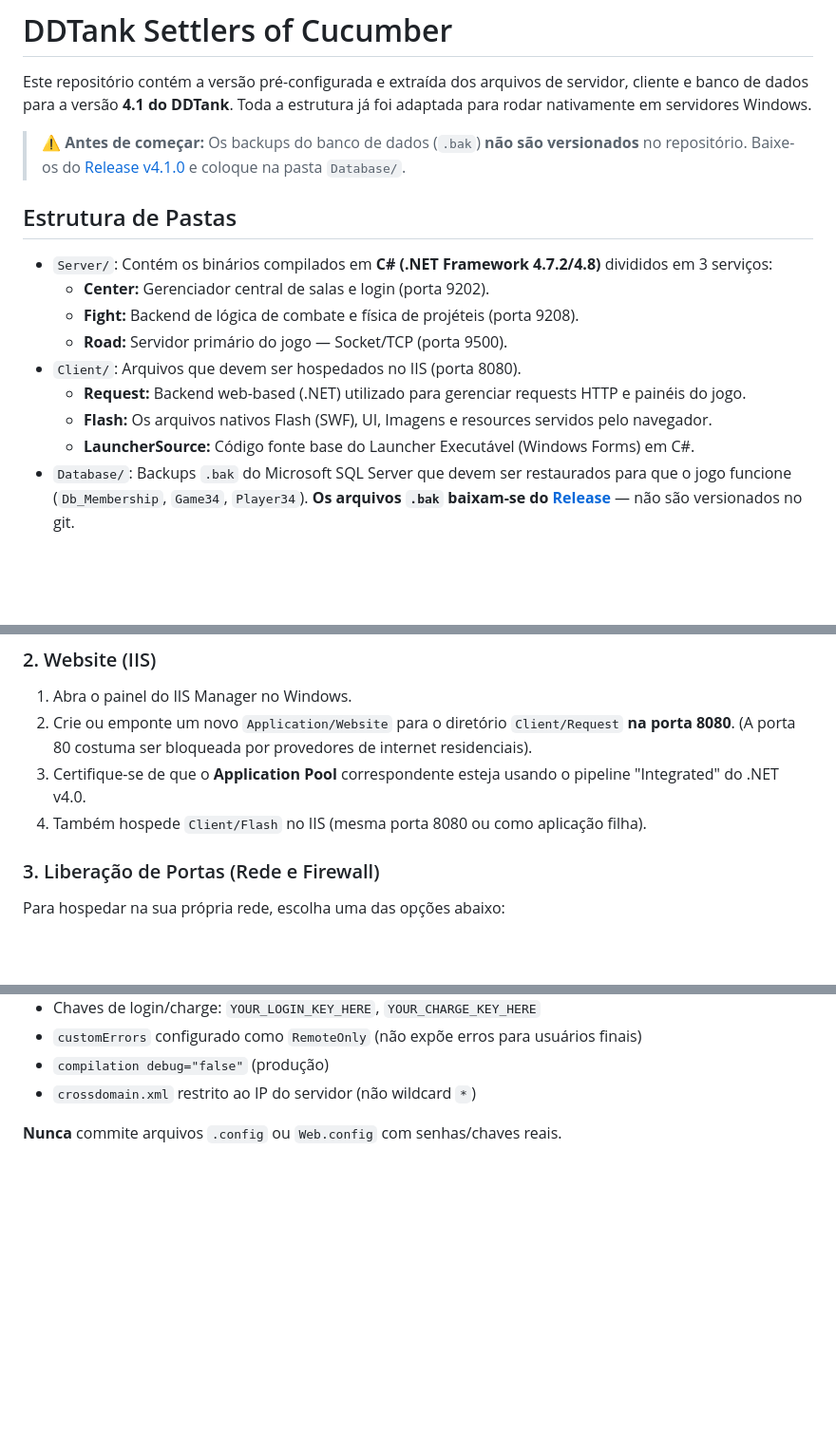
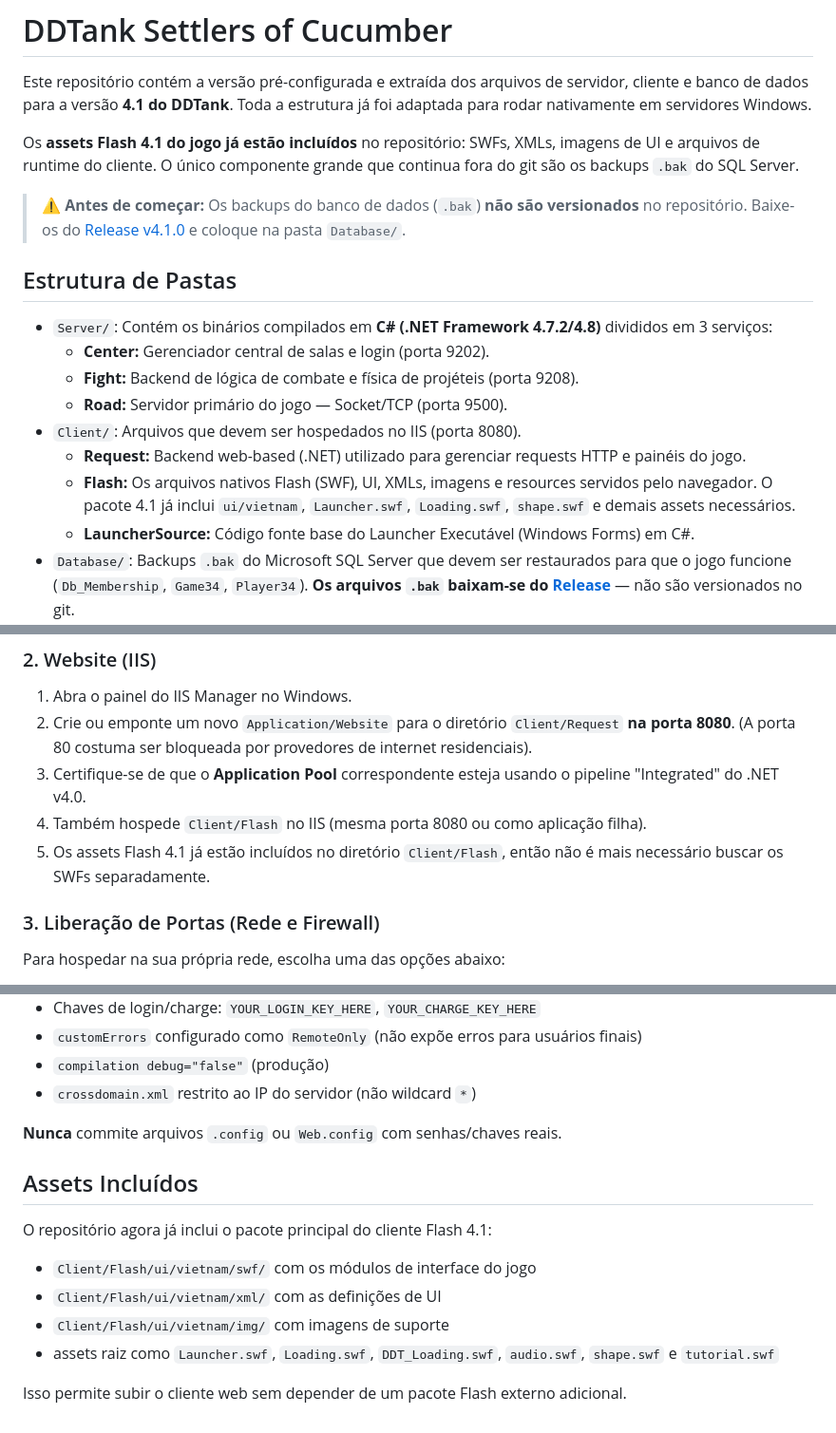
Before and after one commit to MatheusPBC/DDTank-Settlers-of-Cucumber, a Markdown page: README.md, 3 parts joined by grey strips. Shown at 95% size. Drawn GitHub-style; blank space fills up the shorter version.

Commit message:
docs: document bundled Flash 4.1 assets in README and release package

```diff
--- a/README.md
+++ b/README.md
@@ -1,6 +1,8 @@
 # DDTank Settlers of Cucumber
 
 Este repositório contém a versão pré-configurada e extraída dos arquivos de servidor, cliente e banco de dados para a versão **4.1 do DDTank**. Toda a estrutura já foi adaptada para rodar nativamente em servidores Windows.
+
+Os **assets Flash 4.1 do jogo já estão incluídos** no repositório: SWFs, XMLs, imagens de UI e arquivos de runtime do cliente. O único componente grande que continua fora do git são os backups `.bak` do SQL Server.
 
 > **⚠️ Antes de começar:** Os backups do banco de dados (`.bak`) **não são versionados** no repositório. Baixe-os do [Release v4.1.0](https://github.com/MatheusPBC/DDTank-Settlers-of-Cucumber/releases/tag/v4.1.0) e coloque na pasta `Database/`.
 
@@ -12,7 +14,7 @@ Este repositório contém a versão pré-configurada e extraída dos arquivos de
     *   **Road:** Servidor primário do jogo — Socket/TCP (porta 9500).
 *   `Client/`: Arquivos que devem ser hospedados no IIS (porta 8080).
     *    **Request:** Backend web-based (.NET) utilizado para gerenciar requests HTTP e painéis do jogo.
-    *    **Flash:** Os arquivos nativos Flash (SWF), UI, Imagens e resources servidos pelo navegador.
+    *    **Flash:** Os arquivos nativos Flash (SWF), UI, XMLs, imagens e resources servidos pelo navegador. O pacote 4.1 já inclui `ui/vietnam`, `Launcher.swf`, `Loading.swf`, `shape.swf` e demais assets necessários.
     *    **LauncherSource:** Código fonte base do Launcher Executável (Windows Forms) em C#.
 *   `Database/`: Backups `.bak` do Microsoft SQL Server que devem ser restaurados para que o jogo funcione (`Db_Membership`, `Game34`, `Player34`). **Os arquivos `.bak` baixam-se do [Release](https://github.com/MatheusPBC/DDTank-Settlers-of-Cucumber/releases/tag/v4.1.0)** — não são versionados no git.
 
@@ -77,6 +79,7 @@ Para os serviços na ordem reversa (Road → Fight → Center):
 2. Crie ou emponte um novo `Application/Website` para o diretório `Client/Request` **na porta 8080**. (A porta 80 costuma ser bloqueada por provedores de internet residenciais).
 3. Certifique-se de que o **Application Pool** correspondente esteja usando o pipeline "Integrated" do .NET v4.0.
 4. Também hospede `Client/Flash` no IIS (mesma porta 8080 ou como aplicação filha).
+5. Os assets Flash 4.1 já estão incluídos no diretório `Client/Flash`, então não é mais necessário buscar os SWFs separadamente.
 
 ### 3. Liberação de Portas (Rede e Firewall)
 Para hospedar na sua própria rede, escolha uma das opções abaixo:
@@ -127,3 +130,14 @@ Os arquivos de configuração versionados usam **placeholders** para dados sens
 - `crossdomain.xml` restrito ao IP do servidor (não wildcard `*`)
 
 **Nunca** commite arquivos `.config` ou `Web.config` com senhas/chaves reais.
+
+## Assets Incluídos
+
+O repositório agora já inclui o pacote principal do cliente Flash 4.1:
+
+- `Client/Flash/ui/vietnam/swf/` com os módulos de interface do jogo
+- `Client/Flash/ui/vietnam/xml/` com as definições de UI
+- `Client/Flash/ui/vietnam/img/` com imagens de suporte
+- assets raiz como `Launcher.swf`, `Loading.swf`, `DDT_Loading.swf`, `audio.swf`, `shape.swf` e `tutorial.swf`
+
+Isso permite subir o cliente web sem depender de um pacote Flash externo adicional.
```
